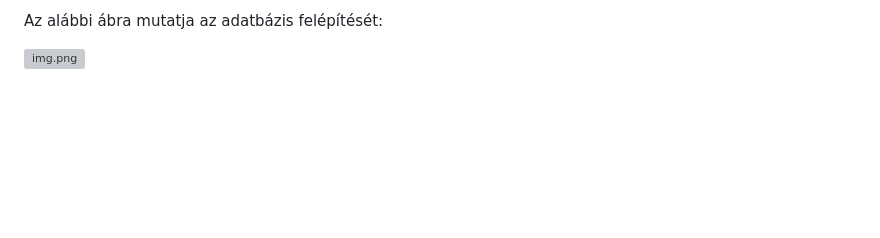
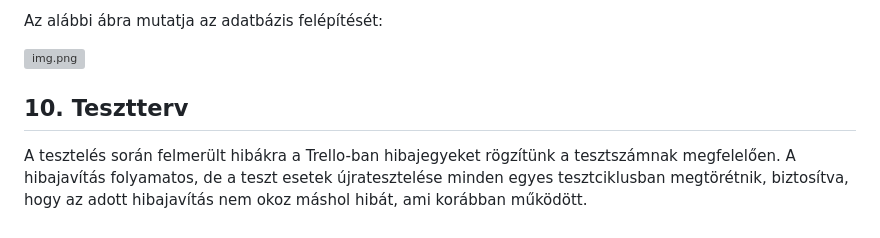
Before and after one commit to EKKE-App-Dev-Lab/CardBuddies, a Markdown page: Documents/Rendszerterv.md, the part around the change. GitHub-like rendering; blank space fills up the shorter version; grey boxes are pictures that could not be loaded.

Commit message:
C1_Rendszerterv rendszerterv dokumentáció elkészítése  - 10. Tesztterv

```diff
--- a/Documents/Rendszerterv.md
+++ b/Documents/Rendszerterv.md
@@ -292,3 +292,9 @@ táblák kezelik, amelyek a kosárba helyezett termékeket, a megrendeléseket
 Az alábbi ábra mutatja az adatbázis felépítését:
 
 ![img.png](adatbazis.png)
+
+## 10. Tesztterv
+
+A tesztelés során felmerült hibákra a Trello-ban hibajegyeket rögzítünk a tesztszámnak megfelelően. A hibajavítás
+folyamatos, de a teszt esetek újratesztelése minden egyes tesztciklusban megtörétnik, biztosítva, hogy az adott
+hibajavítás nem okoz máshol hibát, ami korábban működött.
```
